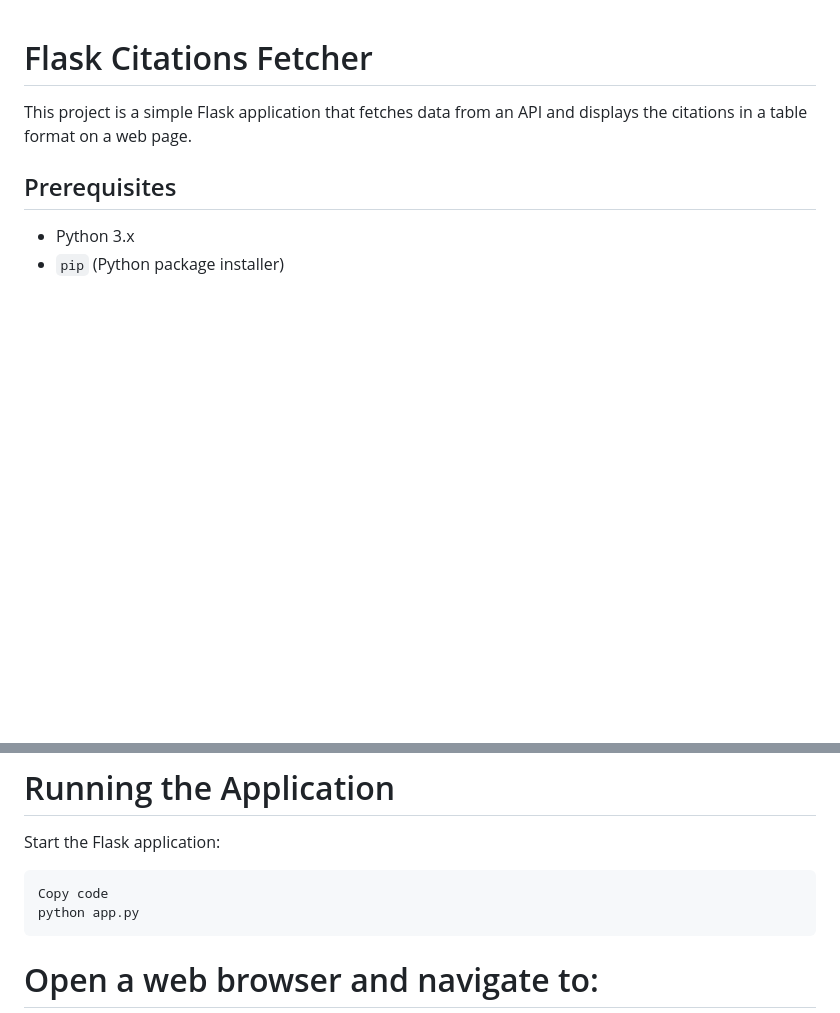
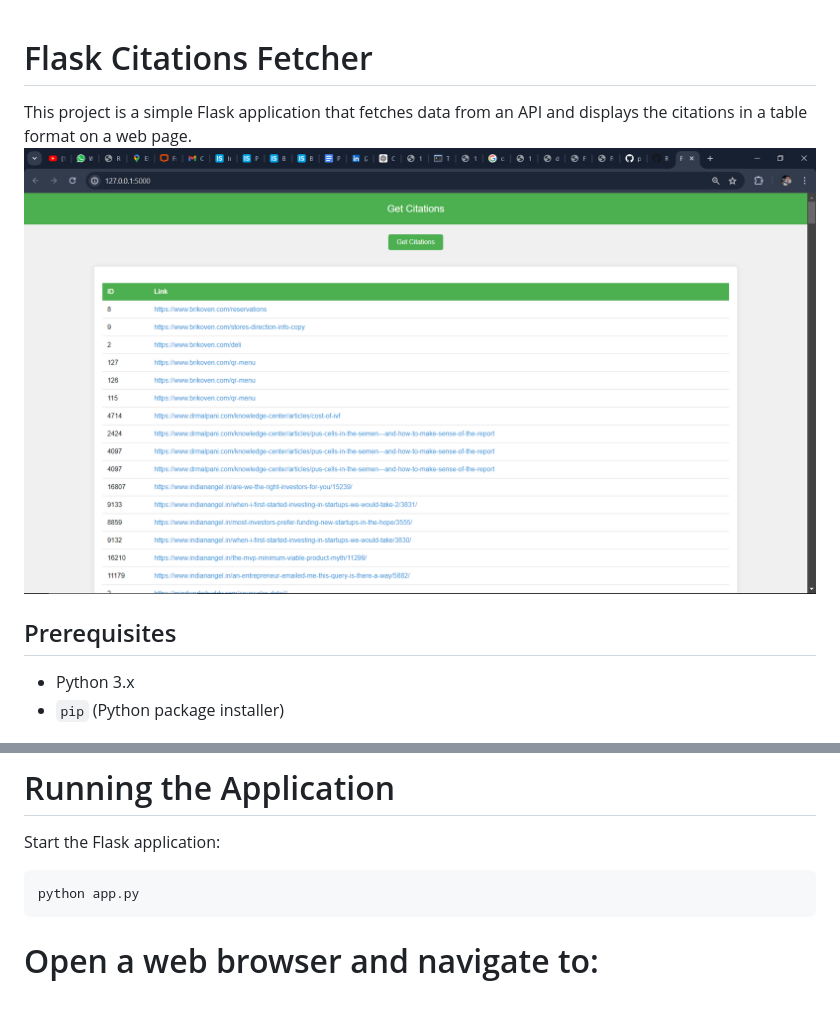
Before and after one commit to piyushrai007/BeyondChats, a Markdown page: README.md, 2 parts joined by grey strips. GitHub-like rendering; pictures changed too: screenshot.png (added); blank space fills up the shorter version.

Commit message:
image

````diff
--- a/README.md
+++ b/README.md
@@ -1,6 +1,7 @@
 # Flask Citations Fetcher
 
 This project is a simple Flask application that fetches data from an API and displays the citations in a table format on a web page.
+![Application Screenshot](screenshot.png)
 
 ## Prerequisites
 
@@ -39,7 +40,6 @@ This project is a simple Flask application that fetches data from an API and dis
 Start the Flask application:
 
 ```sh
-Copy code
 python app.py
 ```
 # Open a web browser and navigate to:
````
Also changed, not shown: Screenshot (416).png (added).
